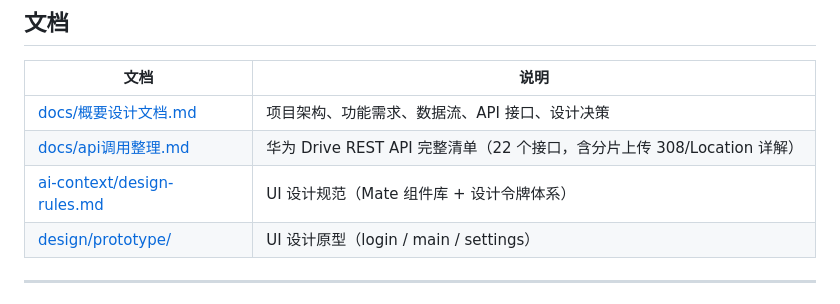
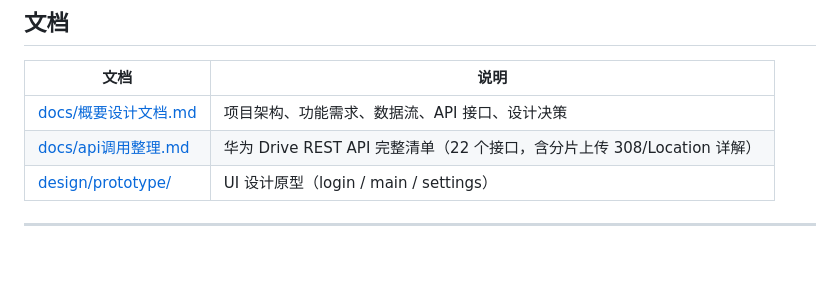
Before and after one commit to yuanbaobaoo/PetalLink, a Markdown page: README.md, the part around the change. GitHub-like rendering; blank space fills up the shorter version.

Commit message:
docs: 移除 ai-context 引用（未纳入版本控制）

```diff
--- a/README.md
+++ b/README.md
@@ -206,7 +206,6 @@ PetalLink/
 |---|---|
 | [docs/概要设计文档.md](./docs/概要设计文档.md) | 项目架构、功能需求、数据流、API 接口、设计决策 |
 | [docs/api调用整理.md](./docs/api调用整理.md) | 华为 Drive REST API 完整清单（22 个接口，含分片上传 308/Location 详解） |
-| [ai-context/design-rules.md](./ai-context/design-rules.md) | UI 设计规范（Mate 组件库 + 设计令牌体系） |
 | [design/prototype/](./design/prototype/) | UI 设计原型（login / main / settings） |
 
 ---
```
Also changed, not shown: docs/概要设计文档.md (+0 -1 lines).
